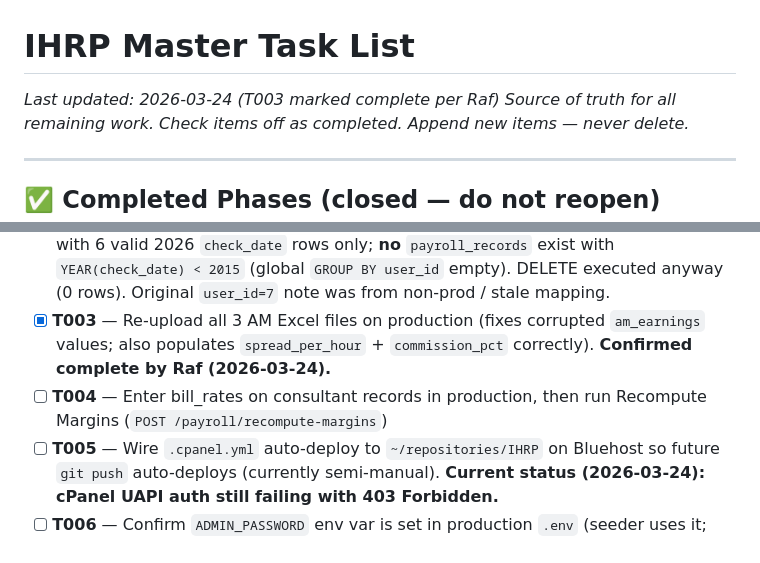
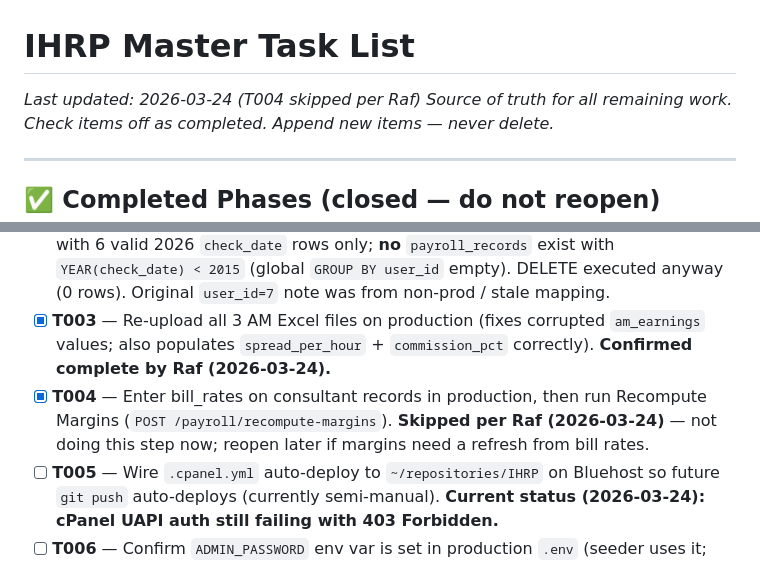
Before and after one commit to task31/IHRP, a Markdown page: TASKLIST.md, 2 parts joined by grey strips. Rendered like a GitHub page.

Commit message:
docs: mark T004 skipped per Raf
Made-with: Cursor

```diff
--- a/TASKLIST.md
+++ b/TASKLIST.md
@@ -1,5 +1,5 @@
 # IHRP Master Task List
-_Last updated: 2026-03-24 (T003 marked complete per Raf)_
+_Last updated: 2026-03-24 (T004 skipped per Raf)_
 _Source of truth for all remaining work. Check items off as completed. Append new items — never delete._
 
 ---
@@ -22,7 +22,7 @@ _Source of truth for all remaining work. Check items off as completed. Append ne
 - [x] **T001** — Verify Add Placement button fix is live on production (`wire:click.self="cancelForm"` + Alpine scope fix committed). **Verified working (2026-03-24) after layout Livewire script fix + regression test added.**
 - [x] **T002** — Delete Dimarumba corrupted payroll rows on production DB: `DELETE FROM payroll_records WHERE YEAR(check_date) < 2015 AND user_id=7`. **Verified 2026-03-24 on production:** `user_id=7` has zero payroll rows; Leonardo Dimarumba is `user_id=4` with 6 valid 2026 `check_date` rows only; **no** `payroll_records` exist with `YEAR(check_date) < 2015` (global `GROUP BY user_id` empty). DELETE executed anyway (0 rows). Original `user_id=7` note was from non-prod / stale mapping.
 - [x] **T003** — Re-upload all 3 AM Excel files on production (fixes corrupted `am_earnings` values; also populates `spread_per_hour` + `commission_pct` correctly). **Confirmed complete by Raf (2026-03-24).**
-- [ ] **T004** — Enter bill_rates on consultant records in production, then run Recompute Margins (`POST /payroll/recompute-margins`)
+- [x] **T004** — Enter bill_rates on consultant records in production, then run Recompute Margins (`POST /payroll/recompute-margins`). **Skipped per Raf (2026-03-24)** — not doing this step now; reopen later if margins need a refresh from bill rates.
 - [ ] **T005** — Wire `.cpanel.yml` auto-deploy to `~/repositories/IHRP` on Bluehost so future `git push` auto-deploys (currently semi-manual). **Current status (2026-03-24): cPanel UAPI auth still failing with 403 Forbidden.**
 - [ ] **T006** — Confirm `ADMIN_PASSWORD` env var is set in production `.env` (seeder uses it; falls back to random if missing)
 - [ ] **T007** — Confirm `php artisan storage:link` has been run on production server
```
